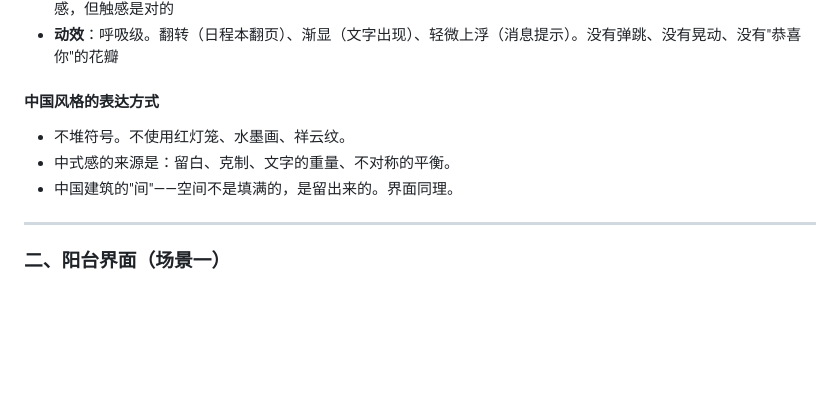
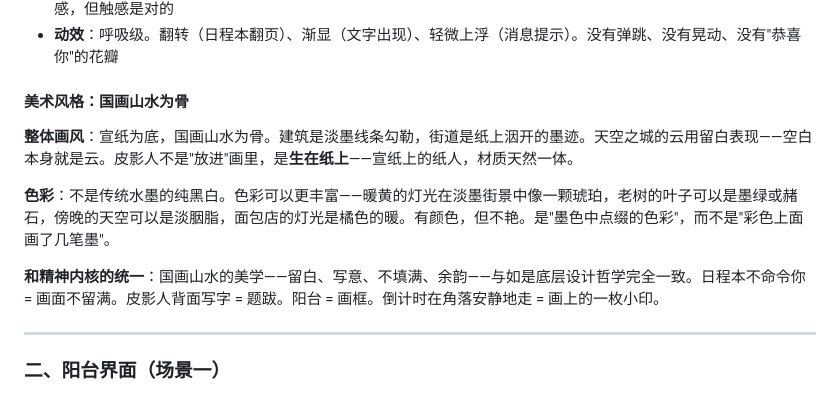
Before and after one commit to Caseyl-Rushi/rushi, a Markdown page: gdd-07-界面设计稿.md, the part around the change. Rendered like a GitHub page; blank space fills up the shorter version.

Commit message:
第七章: 美术风格定调 - 国画山水为骨，色彩丰富

```diff
--- a/gdd-07-界面设计稿.md
+++ b/gdd-07-界面设计稿.md
@@ -14,11 +14,13 @@
 - **质感**：不是扁平，不是拟物。是"物质的减法"——日程本的纸纹、公告板的木质、App 界面的磨砂玻璃感。不炫耀质感，但触感是对的
 - **动效**：呼吸级。翻转（日程本翻页）、渐显（文字出现）、轻微上浮（消息提示）。没有弹跳、没有晃动、没有"恭喜你"的花瓣
 
-#### 中国风格的表达方式
+#### 美术风格：国画山水为骨
 
-- 不堆符号。不使用红灯笼、水墨画、祥云纹。
-- 中式感的来源是：留白、克制、文字的重量、不对称的平衡。
-- 中国建筑的"间"——空间不是填满的，是留出来的。界面同理。
+**整体画风**：宣纸为底，国画山水为骨。建筑是淡墨线条勾勒，街道是纸上洇开的墨迹。天空之城的云用留白表现——空白本身就是云。皮影人不是"放进"画里，是**生在纸上**——宣纸上的纸人，材质天然一体。
+
+**色彩**：不是传统水墨的纯黑白。色彩可以更丰富——暖黄的灯光在淡墨街景中像一颗琥珀，老树的叶子可以是墨绿或赭石，傍晚的天空可以是淡胭脂，面包店的灯光是橘色的暖。有颜色，但不艳。是"墨色中点缀的色彩"，而不是"彩色上面画了几笔墨"。
+
+**和精神内核的统一**：国画山水的美学——留白、写意、不填满、余韵——与如是底层设计哲学完全一致。日程本不命令你 = 画面不留满。皮影人背面写字 = 题跋。阳台 = 画框。倒计时在角落安静地走 = 画上的一枚小印。
 
 ---
 
```
